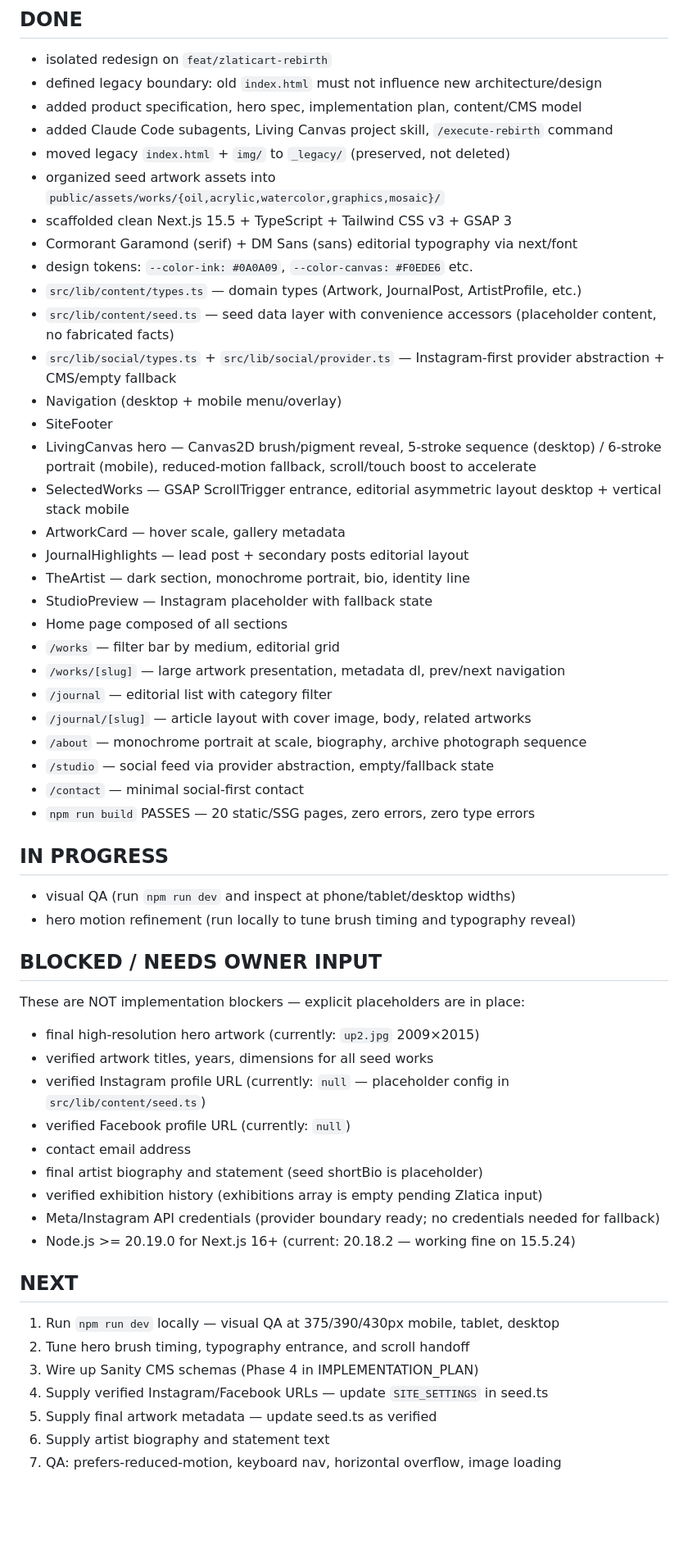
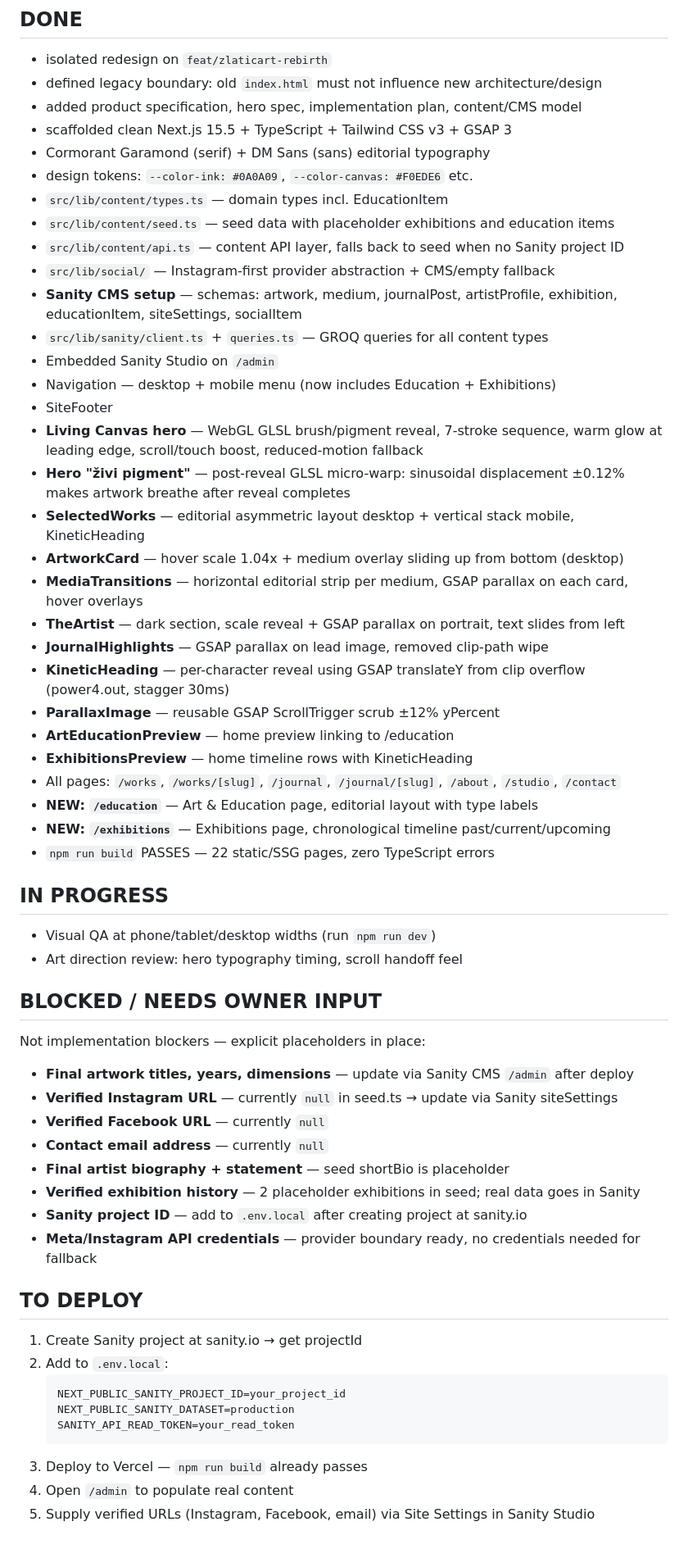
Before and after one commit to kolevmvk/zlaticart, a Markdown page: docs/STATUS.md, the part around the change. Shown at 82% size. Rendered like a GitHub page; blank space fills up the shorter version.

Commit message:
docs: ažuriraj STATUS.md posle sve tri faze
Co-Authored-By: Claude Sonnet 4.6 <noreply@anthropic.com>

````diff
--- a/docs/STATUS.md
+++ b/docs/STATUS.md
@@ -4,54 +4,58 @@
 - isolated redesign on `feat/zlaticart-rebirth`
 - defined legacy boundary: old `index.html` must not influence new architecture/design
 - added product specification, hero spec, implementation plan, content/CMS model
-- added Claude Code subagents, Living Canvas project skill, `/execute-rebirth` command
-- moved legacy `index.html` + `img/` to `_legacy/` (preserved, not deleted)
-- organized seed artwork assets into `public/assets/works/{oil,acrylic,watercolor,graphics,mosaic}/`
 - scaffolded clean Next.js 15.5 + TypeScript + Tailwind CSS v3 + GSAP 3
-- Cormorant Garamond (serif) + DM Sans (sans) editorial typography via next/font
+- Cormorant Garamond (serif) + DM Sans (sans) editorial typography
 - design tokens: `--color-ink: #0A0A09`, `--color-canvas: #F0EDE6` etc.
-- `src/lib/content/types.ts` — domain types (Artwork, JournalPost, ArtistProfile, etc.)
-- `src/lib/content/seed.ts` — seed data layer with convenience accessors (placeholder content, no fabricated facts)
-- `src/lib/social/types.ts` + `src/lib/social/provider.ts` — Instagram-first provider abstraction + CMS/empty fallback
-- Navigation (desktop + mobile menu/overlay)
+- `src/lib/content/types.ts` — domain types incl. EducationItem
+- `src/lib/content/seed.ts` — seed data with placeholder exhibitions and education items
+- `src/lib/content/api.ts` — content API layer, falls back to seed when no Sanity project ID
+- `src/lib/social/` — Instagram-first provider abstraction + CMS/empty fallback
+- **Sanity CMS setup** — schemas: artwork, medium, journalPost, artistProfile, exhibition, educationItem, siteSettings, socialItem
+- `src/lib/sanity/client.ts` + `queries.ts` — GROQ queries for all content types
+- Embedded Sanity Studio on `/admin`
+- Navigation — desktop + mobile menu (now includes Education + Exhibitions)
 - SiteFooter
-- LivingCanvas hero — Canvas2D brush/pigment reveal, 5-stroke sequence (desktop) / 6-stroke portrait (mobile), reduced-motion fallback, scroll/touch boost to accelerate
-- SelectedWorks — GSAP ScrollTrigger entrance, editorial asymmetric layout desktop + vertical stack mobile
-- ArtworkCard — hover scale, gallery metadata
-- JournalHighlights — lead post + secondary posts editorial layout
-- TheArtist — dark section, monochrome portrait, bio, identity line
-- StudioPreview — Instagram placeholder with fallback state
-- Home page composed of all sections
-- `/works` — filter bar by medium, editorial grid
-- `/works/[slug]` — large artwork presentation, metadata dl, prev/next navigation
-- `/journal` — editorial list with category filter
-- `/journal/[slug]` — article layout with cover image, body, related artworks
-- `/about` — monochrome portrait at scale, biography, archive photograph sequence
-- `/studio` — social feed via provider abstraction, empty/fallback state
-- `/contact` — minimal social-first contact
-- `npm run build` PASSES — 20 static/SSG pages, zero errors, zero type errors
+- **Living Canvas hero** — WebGL GLSL brush/pigment reveal, 7-stroke sequence, warm glow at leading edge, scroll/touch boost, reduced-motion fallback
+- **Hero "živi pigment"** — post-reveal GLSL micro-warp: sinusoidal displacement ±0.12% makes artwork breathe after reveal completes
+- **SelectedWorks** — editorial asymmetric layout desktop + vertical stack mobile, KineticHeading
+- **ArtworkCard** — hover scale 1.04x + medium overlay sliding up from bottom (desktop)
+- **MediaTransitions** — horizontal editorial strip per medium, GSAP parallax on each card, hover overlays
+- **TheArtist** — dark section, scale reveal + GSAP parallax on portrait, text slides from left
+- **JournalHighlights** — GSAP parallax on lead image, removed clip-path wipe
+- **KineticHeading** — per-character reveal using GSAP translateY from clip overflow (power4.out, stagger 30ms)
+- **ParallaxImage** — reusable GSAP ScrollTrigger scrub ±12% yPercent
+- **ArtEducationPreview** — home preview linking to /education
+- **ExhibitionsPreview** — home timeline rows with KineticHeading
+- All pages: `/works`, `/works/[slug]`, `/journal`, `/journal/[slug]`, `/about`, `/studio`, `/contact`
+- **NEW: `/education`** — Art & Education page, editorial layout with type labels
+- **NEW: `/exhibitions`** — Exhibitions page, chronological timeline past/current/upcoming
+- `npm run build` PASSES — 22 static/SSG pages, zero TypeScript errors
 
 ## IN PROGRESS
-- visual QA (run `npm run dev` and inspect at phone/tablet/desktop widths)
-- hero motion refinement (run locally to tune brush timing and typography reveal)
+- Visual QA at phone/tablet/desktop widths (run `npm run dev`)
+- Art direction review: hero typography timing, scroll handoff feel
 
 ## BLOCKED / NEEDS OWNER INPUT
-These are NOT implementation blockers — explicit placeholders are in place:
-- final high-resolution hero artwork (currently: `up2.jpg` 2009×2015)
-- verified artwork titles, years, dimensions for all seed works
-- verified Instagram profile URL (currently: `null` — placeholder config in `src/lib/content/seed.ts`)
-- verified Facebook profile URL (currently: `null`)
-- contact email address
-- final artist biography and statement (seed shortBio is placeholder)
-- verified exhibition history (exhibitions array is empty pending Zlatica input)
-- Meta/Instagram API credentials (provider boundary ready; no credentials needed for fallback)
-- Node.js >= 20.19.0 for Next.js 16+ (current: 20.18.2 — working fine on 15.5.24)
+Not implementation blockers — explicit placeholders in place:
 
-## NEXT
-1. Run `npm run dev` locally — visual QA at 375/390/430px mobile, tablet, desktop
-2. Tune hero brush timing, typography entrance, and scroll handoff
-3. Wire up Sanity CMS schemas (Phase 4 in IMPLEMENTATION_PLAN)
-4. Supply verified Instagram/Facebook URLs — update `SITE_SETTINGS` in seed.ts
-5. Supply final artwork metadata — update seed.ts as verified
-6. Supply artist biography and statement text
-7. QA: prefers-reduced-motion, keyboard nav, horizontal overflow, image loading
+- **Final artwork titles, years, dimensions** — update via Sanity CMS `/admin` after deploy
+- **Verified Instagram URL** — currently `null` in seed.ts → update via Sanity siteSettings
+- **Verified Facebook URL** — currently `null`
+- **Contact email address** — currently `null`
+- **Final artist biography + statement** — seed shortBio is placeholder
+- **Verified exhibition history** — 2 placeholder exhibitions in seed; real data goes in Sanity
+- **Sanity project ID** — add to `.env.local` after creating project at sanity.io
+- **Meta/Instagram API credentials** — provider boundary ready, no credentials needed for fallback
+
+## TO DEPLOY
+1. Create Sanity project at sanity.io → get projectId
+2. Add to `.env.local`:
+   ```
+   NEXT_PUBLIC_SANITY_PROJECT_ID=your_project_id
+   NEXT_PUBLIC_SANITY_DATASET=production
+   SANITY_API_READ_TOKEN=your_read_token
+   ```
+3. Deploy to Vercel — `npm run build` already passes
+4. Open `/admin` to populate real content
+5. Supply verified URLs (Instagram, Facebook, email) via Site Settings in Sanity Studio
````
